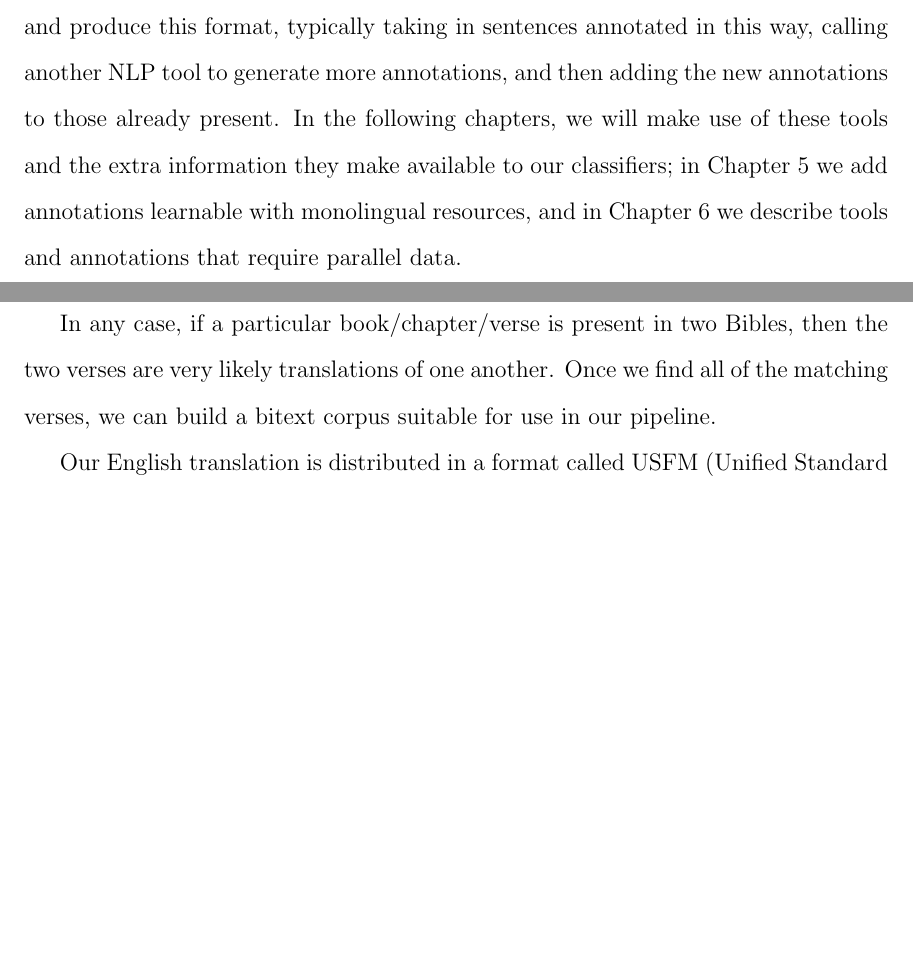
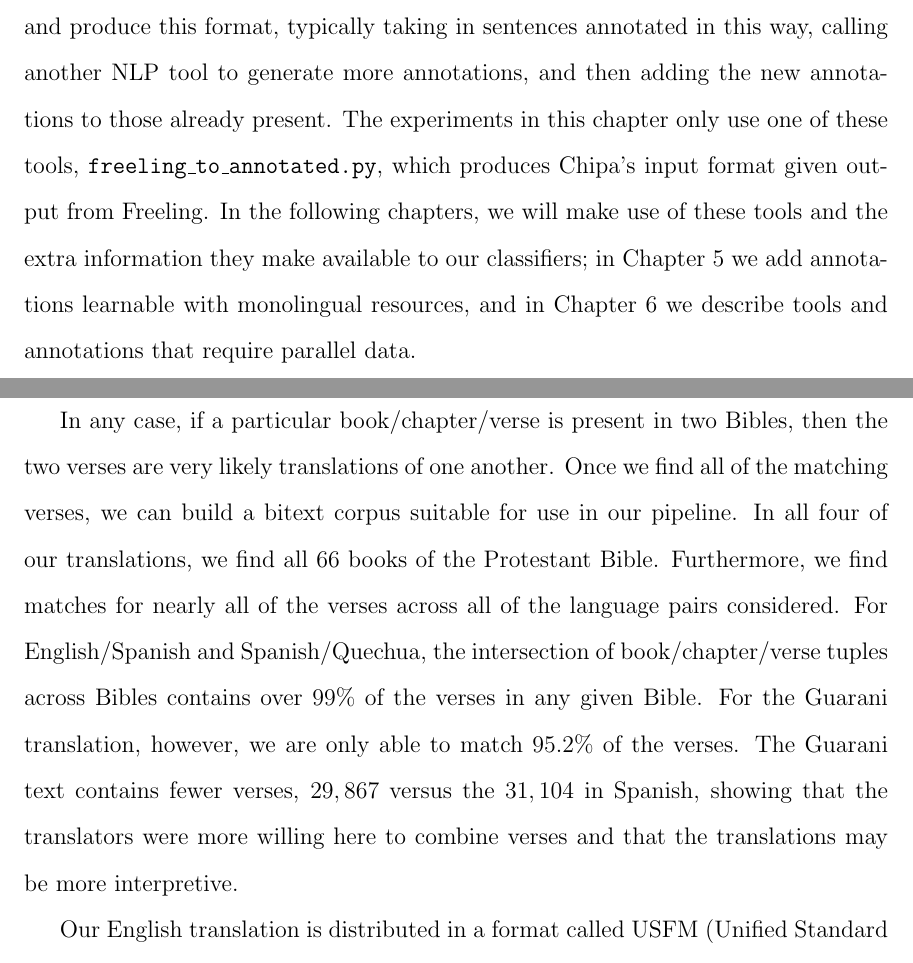
Before and after one commit to alexrudnick/dissertation, a LaTeX thesis (dissertation/dissertation.tex, which reads dissertation/evaluation.tex): two parts of pages 46 and 47 of 114, joined at a grey line, cut so that both start at the same text, the shorter picture padded with empty space. Compiled offline with pdfLaTeX.

Commit message:
some more writing

```diff
--- a/dissertation/evaluation.tex
+++ b/dissertation/evaluation.tex
@@ -172,18 +172,16 @@ dog	dog	POS=NOUN \\
   \label{fig:quickbrownfox}
 \end{figure*}
 
-%% TODO: "Where do you discuss the features and tools? We need at least a
-%reference here, potentially also what is generally used as features for CL
-%WSD. "
-
 The Chipa software has been developed with a number of tools that consume and
 produce this format, typically taking in sentences annotated in this way,
 calling another NLP tool to generate more annotations, and then adding the new
-annotations to those already present. In the following chapters, we will make
-use of these tools and the extra information they make available to our
-classifiers; in Chapter \ref{chap:monolingual} we add annotations learnable
-with monolingual resources, and in Chapter \ref{chap:multilingual} we describe
-tools and annotations that require parallel data.
+annotations to those already present. The experiments in this chapter only use
+one of these tools, \texttt{freeling\_to\_annotated.py}, which produces Chipa's
+input format given output from Freeling.  In the following chapters, we will
+make use of these tools and the extra information they make available to our
+classifiers; in Chapter \ref{chap:monolingual} we add annotations learnable with
+monolingual resources, and in Chapter \ref{chap:multilingual} we describe tools
+and annotations that require parallel data.
 
 \subsection{Preprocessing}
 
@@ -200,15 +198,18 @@ modern Protestant editions, and include slightly different chapters.
 Additionally, in some translations, such as our Guarani edition, a few verses
 have been combined into a single segment for a more natural translation.
 
-%% TODO "so how many books did you map between languages? Did all the language
-%pairs have the same final set, or are there differences between pairs? how
-%many verses did match, how many did you kick out per pair?"
-
 In any case, if a particular book/chapter/verse is present in two Bibles, then
 the two verses are very likely translations of one another. Once we find all of
 the matching verses, we can build a bitext corpus suitable for use in our
-pipeline.
-
+pipeline.  In all four of our translations, we find all 66 books of the
+Protestant Bible. Furthermore, we find matches for nearly all of the verses
+across all of the language pairs considered. For English/Spanish and
+Spanish/Quechua, the intersection of book/chapter/verse tuples across Bibles
+contains over 99\% of the verses in any given Bible. For the Guarani
+translation, however, we are only able to match 95.2\% of the verses. The
+Guarani text contains fewer verses, $29,867$ versus the $31,104$ in Spanish,
+showing that the translators were more willing here to combine verses and that
+the translations may be more interpretive.
 
 \begin{figure*}
 \raggedright \begin{verbatim}
```
Also changed, not shown: dissertation/evaluation.tex (2 more changed lines).
